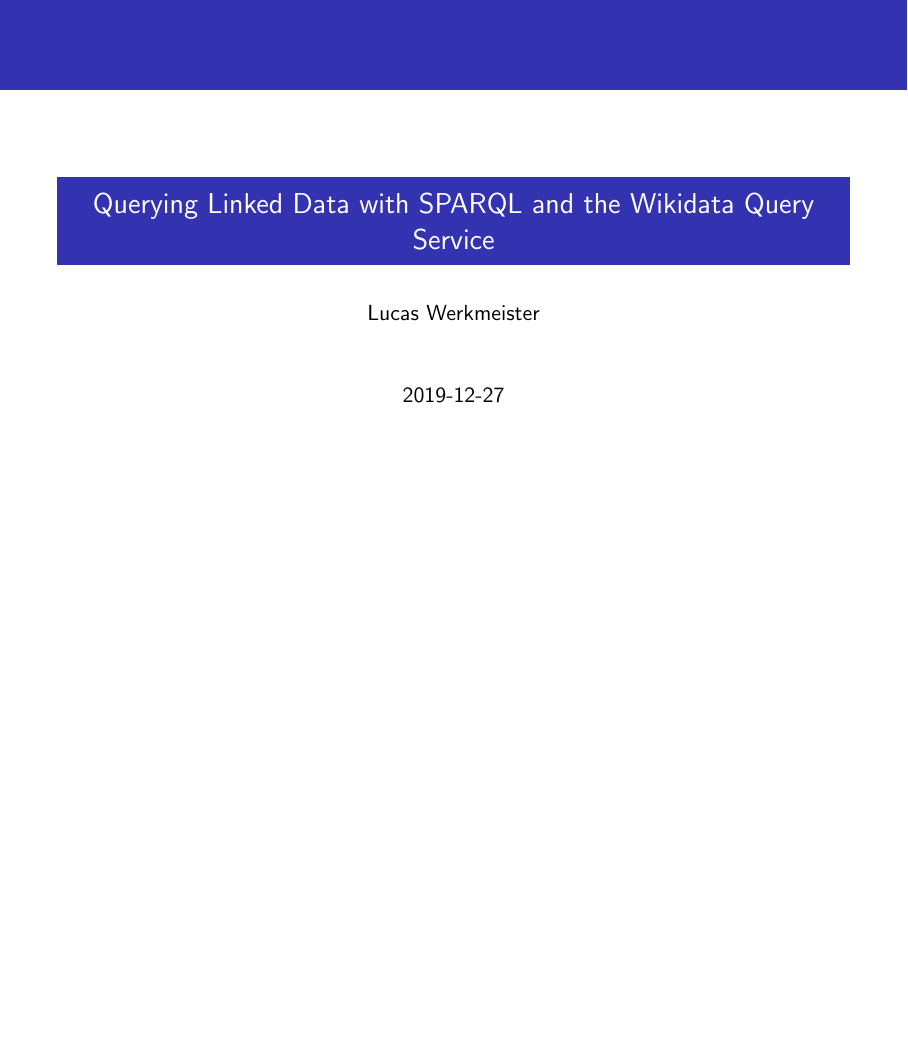
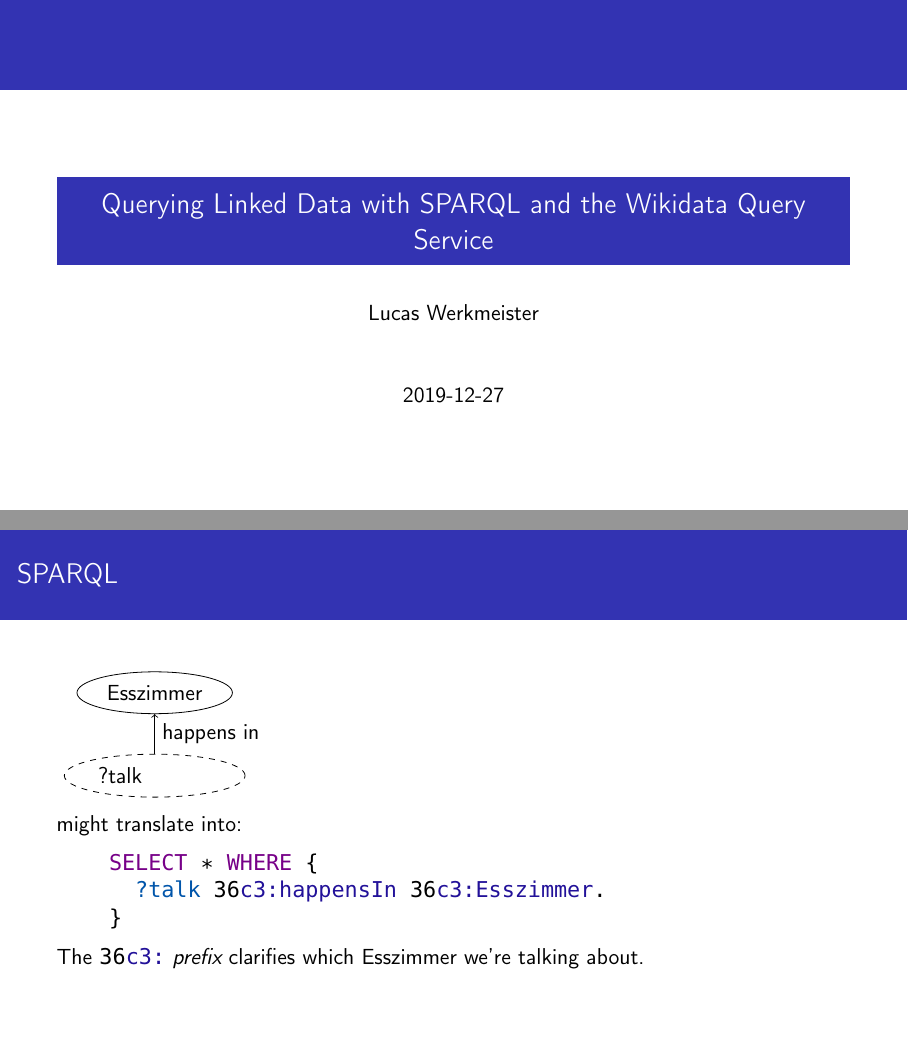
Before and after one commit to lucaswerkmeister/36c3-wdqs, LaTeX slides (slides.tex, which reads wdqs.sty): page 1 of 6 before the commit and pages 1 and 7 of 7 after it, the two joined at a grey line, the shorter picture padded with empty space. Compiled offline with pdfLaTeX.

Commit message:
Start showing SPARQL
wdqs.sty is a package I wrote years ago [1][2] – I’m glad it’s useful
again :)

“36c3” is not actually a legal SPARQL prefix (the part after the prefix
may start with a digit, but the prefix may not), but I’m choosing to
ignore that.

[1]: https://twitter.com/WikidataFacts/status/805087839675420673
[2]: https://www.wikidata.org/wiki/User:TweetsFactsAndQueries/wdqs.sty

```diff
--- a/slides.tex
+++ b/slides.tex
@@ -1,6 +1,7 @@
 \documentclass[aspectratio=169]{beamer}
 \usepackage[utf8]{inputenc}
 \usepackage{tikz}
+\usepackage{wdqs}
 
 \title{Querying Linked Data with SPARQL and the Wikidata Query Service}
 \author{Lucas Werkmeister}
@@ -24,6 +25,8 @@
   row sep=7mm,
   column sep=15mm,
 }
+
+\lstset{language=[wdqs]sparql}
 
 \newcommand{\Esszimmer}{\node[iri] (Esszimmer) {Esszimmer};}
 \newcommand{\Kueche}{\node[iri] (Kueche) {Küche};}
@@ -173,4 +176,25 @@
   \end{tikzpicture}
 \end{frame}
 
+\begin{frame}[fragile]
+  \frametitle{SPARQL}
+  \begin{tikzpicture}
+    \matrix {
+      \Esszimmer \\
+      \Vlivequerying \\
+    };
+    \livequeryingEsszimmer
+  \end{tikzpicture}
+
+  might translate into:
+
+  \begin{lstlisting}
+    SELECT * WHERE {
+      ?talk 36c3:happensIn 36c3:Esszimmer.
+    }
+  \end{lstlisting}
+
+  The \lstinline{36c3:} \emph{prefix} clarifies which Esszimmer we’re talking about.
+\end{frame}
+
 \end{document}
--- /dev/null
+++ b/wdqs.sty
@@ -0,0 +1,73 @@
+% Usage:
+% \usepackage{wdqs}
+% or, if you need to squeeze the code together a bit:
+% \usepackage[scaled]{wdqs}
+% You can also select the font with the inconsolata, dejavu or vera options (default: dejavu)
+% And then:
+% \lstset{language=[wdqs]sparql}
+
+\NeedsTeXFormat{LaTeX2e}
+\ProvidesPackage{wdqs}[2016/11/28]
+
+% The WDQS font-family list is: Menlo (Apple, proprietary), Monaco (Apple, proprietary), Consolas (Windows, proprietary), Courier New (Windows, proprietary), monospace (generic)
+% There are several choices to approximate them:
+% - Bitstream Vera, upon which Menlo is based.
+% - Deja Vu, a modification of Bitstream Vera upon which Menlo is also based.
+% - Inconsolata, which approximates Consolas.
+% The default choice is Deja Vu.
+% Additionally, all three fonts accept a [scaled] option, which this package passes along to them.
+\DeclareOption{inconsolata}{
+  \renewcommand{\ttdefault}{zi4}
+}
+\DeclareOption{dejavu}{
+  \renewcommand{\ttdefault}{DejaVuSansMono-TLF}
+}
+\DeclareOption{vera}{
+  \renewcommand{\ttdefault}{fvm}
+}
+\DeclareOption{scaled}{
+  \PassOptionsToPackage{\CurrentOption}{inconsolata}
+  \PassOptionsToPackage{\CurrentOption}{DejaVuSansMono}
+  \PassOptionsToPackage{\CurrentOption}{beramono}
+}
+
+\ExecuteOptions{dejavu}
+\ProcessOptions\relax
+
+\RequirePackage{listings}
+\RequirePackage{color}
+\RequirePackage[T1]{fontenc}
+\RequirePackage{inconsolata}
+\RequirePackage{DejaVuSansMono}
+\RequirePackage{beramono}
+
+% SPARQL dialect that uses keywordstyle for ?variables and keywordstyle[2] for actual keywords
+\lstdefinelanguage[varkw]{sparql}[]{sparql}{
+  keywords={}, % clear keywords
+  keywordsprefix=?, % everything that starts with ? is a "keyword" (even, unfortunately, in comments)
+  keywords=[2]{BASE,PREFIX,SELECT,DISTINCT,CONSTRUCT,DESCRIBE,ASK,
+        FROM,NAMED,WHERE,ORDER,BY,ASC,DESC,LIMIT,OFFSET,OPTIONAL,
+        GRAPH,UNION,FILTER,a,STR,LANG,LANGMATCHES,DATATYPE,BOUND,
+        isIRI,isURI,isBLANK,isLITERAL,REGEX,true,false}, % add the regular keywords, but as [2]
+  morekeywords=[2]{SERVICE}, % extra keywords not in the original listings sparql language
+  alsoletter={:?}, % : in wd:Q42 and ? in ?person are both part of the identifier and should be colored
+  basicstyle=\ttfamily % select Inconsolata
+}
+
+% colors from WDQS CSS
+\definecolor{sparql_comment}{HTML}{aa5500} % CSS class cm-comment
+\definecolor{sparql_keyword}{HTML}{770088} % CSS class cm-keyword
+\definecolor{sparql_atom}{HTML}{221199} % CSS class cm-atom
+\definecolor{sparql_variable}{HTML}{0055aa} % CSS class cm-variable-2
+\definecolor{sparql_string}{HTML}{aa1111} % CSS class cm-string
+
+% SPARQL dialect that uses the WDQS syntax highlighting colors
+\lstdefinelanguage[wdqs]{sparql}[varkw]{sparql}{
+  commentstyle=\color{sparql_comment},
+  keywordstyle=\color{sparql_variable},
+  keywordstyle=[2]\color{sparql_keyword},
+  identifierstyle=\color{sparql_atom},
+  stringstyle=\color{sparql_string}
+}
+
+\endinput
```
